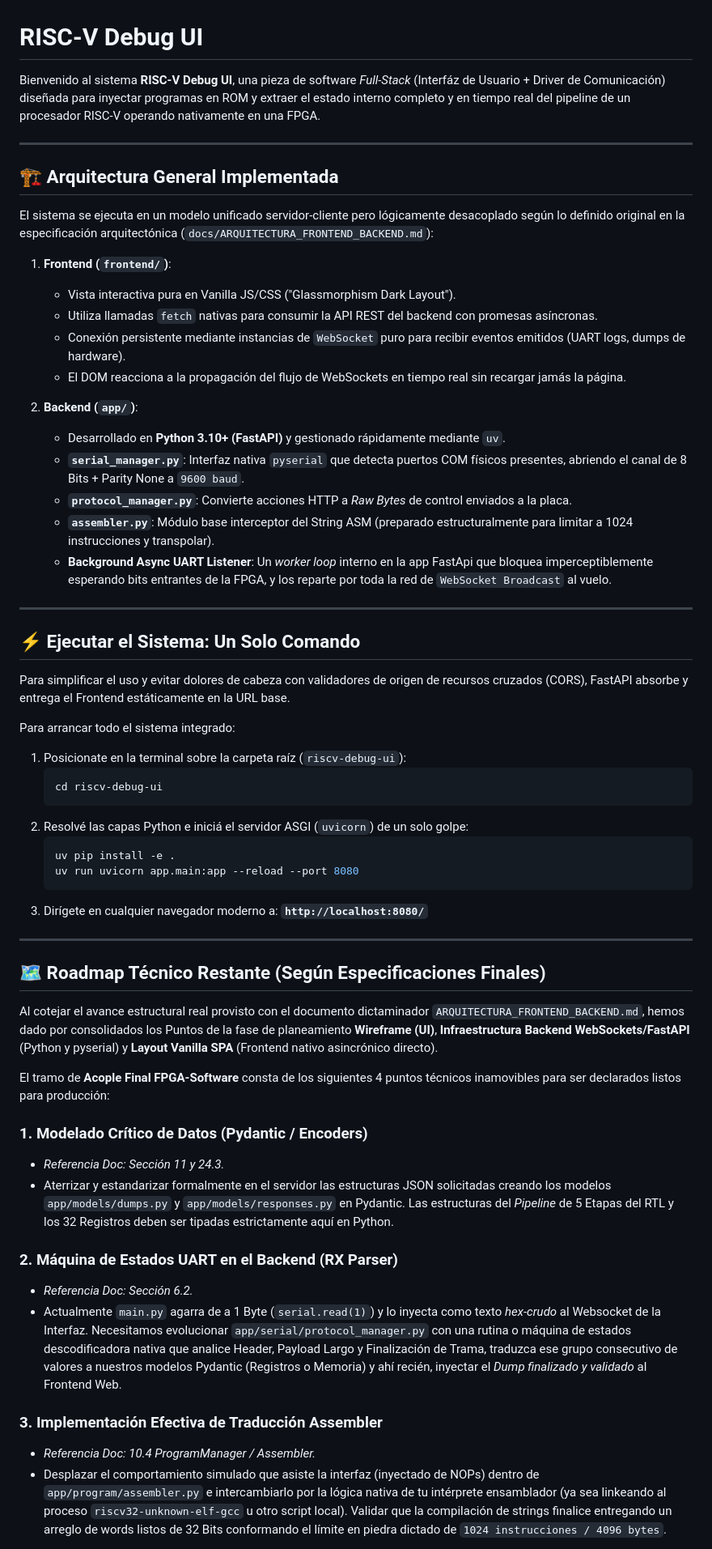
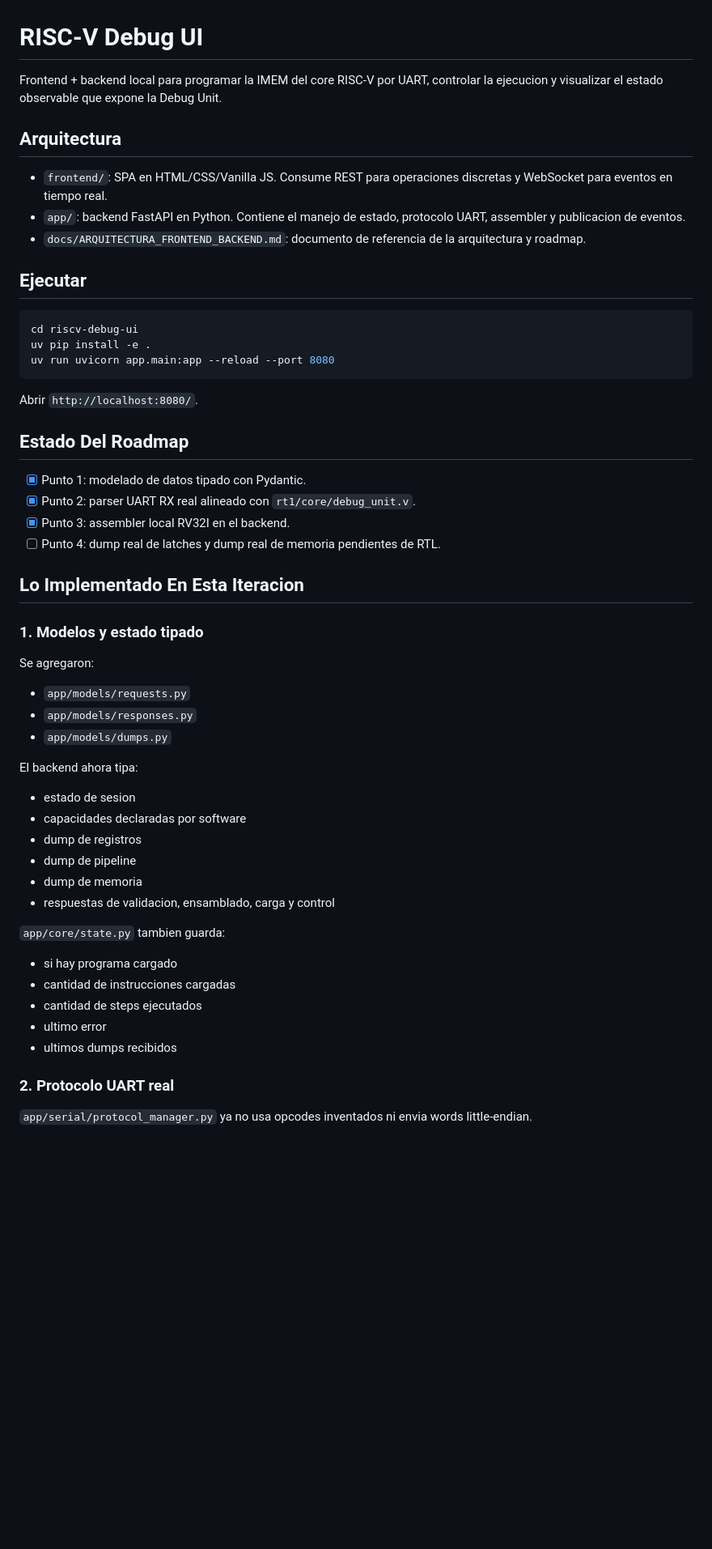
Before and after one commit to AguTrachta/ComputerArchitecture, a Markdown page: tp3/riscv-debug-ui/README.md, the part around one of its changes. Shown at 81% size. Rendered like a GitHub page; blank space fills up the shorter version.

Commit message:
docs(readme): update roadmap and implementation notes

````diff
--- a/tp3/riscv-debug-ui/README.md
+++ b/tp3/riscv-debug-ui/README.md
@@ -1,62 +1,58 @@
 # RISC-V Debug UI
 
-Bienvenido al sistema **RISC-V Debug UI**, una pieza de software *Full-Stack* (Interfáz de Usuario + Driver de Comunicación) diseñada para inyectar programas en ROM y extraer el estado interno completo y en tiempo real del pipeline de un procesador RISC-V operando nativamente en una FPGA.
+Frontend + backend local para programar la IMEM del core RISC-V por UART, controlar la ejecucion y visualizar el estado observable que expone la Debug Unit.
 
----
+## Arquitectura
 
-## 🏗️ Arquitectura General Implementada
+- `frontend/`: SPA en HTML/CSS/Vanilla JS. Consume REST para operaciones discretas y WebSocket para eventos en tiempo real.
+- `app/`: backend FastAPI en Python. Contiene el manejo de estado, protocolo UART, assembler y publicacion de eventos.
+- `docs/ARQUITECTURA_FRONTEND_BACKEND.md`: documento de referencia de la arquitectura y roadmap.
 
-El sistema se ejecuta en un modelo unificado servidor-cliente pero lógicamente desacoplado según lo definido original en la especificación arquitectónica (`docs/ARQUITECTURA_FRONTEND_BACKEND.md`):
+## Ejecutar
 
-1. **Frontend (`frontend/`)**:
-   - Vista interactiva pura en Vanilla JS/CSS ("Glassmorphism Dark Layout").
-   - Utiliza llamadas `fetch` nativas para consumir la API REST del backend con promesas asíncronas.
-   - Conexión persistente mediante instancias de `WebSocket` puro para recibir eventos emitidos (UART logs, dumps de hardware).
-   - El DOM reacciona a la propagación del flujo de WebSockets en tiempo real sin recargar jamás la página.
+```bash
+cd riscv-debug-ui
+uv pip install -e .
+uv run uvicorn app.main:app --reload --port 8080
+```
 
-2. **Backend (`app/`)**:
-   - Desarrollado en **Python 3.10+ (FastAPI)** y gestionado rápidamente mediante `uv`.
-   - **`serial_manager.py`**: Interfaz nativa `pyserial` que detecta puertos COM físicos presentes, abriendo el canal de 8 Bits + Parity None a `9600 baud`.
-   - **`protocol_manager.py`**: Convierte acciones HTTP a *Raw Bytes* de control enviados a la placa.
-   - **`assembler.py`**: Módulo base interceptor del String ASM (preparado estructuralmente para limitar a 1024 instrucciones y transpolar).
-   - **Background Async UART Listener**: Un *worker loop* interno en la app FastApi que bloquea imperceptiblemente esperando bits entrantes de la FPGA, y los reparte por toda la red de `WebSocket Broadcast` al vuelo.
+Abrir `http://localhost:8080/`.
 
----
+## Estado Del Roadmap
 
-## ⚡ Ejecutar el Sistema: Un Solo Comando
+- [x] Punto 1: modelado de datos tipado con Pydantic.
+- [x] Punto 2: parser UART RX real alineado con `rt1/core/debug_unit.v`.
+- [x] Punto 3: assembler local RV32I en el backend.
+- [ ] Punto 4: dump real de latches y dump real de memoria pendientes de RTL.
 
-Para simplificar el uso y evitar dolores de cabeza con validadores de origen de recursos cruzados (CORS), FastAPI absorbe y entrega el Frontend estáticamente en la URL base.
+## Lo Implementado En Esta Iteracion
 
-Para arrancar todo el sistema integrado:
+### 1. Modelos y estado tipado
 
-1. Posicionate en la terminal sobre la carpeta raíz (`riscv-debug-ui`):
-   ```bash
-   cd riscv-debug-ui
-   ```
-2. Resolvé las capas Python e iniciá el servidor ASGI (`uvicorn`) de un solo golpe:
-   ```bash
-   uv pip install -e .
-   uv run uvicorn app.main:app --reload --port 8080
-   ```
-3. Dirígete en cualquier navegador moderno a: **`http://localhost:8080/`**
+Se agregaron:
 
----
+- `app/models/requests.py`
+- `app/models/responses.py`
+- `app/models/dumps.py`
 
-## 🗺️ Roadmap Técnico Restante (Según Especificaciones Finales)
+El backend ahora tipa:
 
-Al cotejar el avance estructural real provisto con el documento dictaminador `ARQUITECTURA_FRONTEND_BACKEND.md`, hemos dado por consolidados los Puntos de la fase de planeamiento **Wireframe (UI)**,  **Infraestructura Backend WebSockets/FastAPI** (Python y pyserial) y **Layout Vanilla SPA** (Frontend nativo asincrónico directo).
+- estado de sesion
+- capacidades declaradas por software
+- dump de registros
+- dump de pipeline
+- dump de memoria
+- respuestas de validacion, ensamblado, carga y control
 
-El tramo de **Acople Final FPGA-Software** consta de los siguientes 4 puntos técnicos inamovibles para ser declarados listos para producción:
+`app/core/state.py` tambien guarda:
 
-### 1. Modelado Crítico de Datos (Pydantic / Encoders)
-- *Referencia Doc: Sección 11 y 24.3.*
-- Aterrizar y estandarizar formalmente en el servidor las estructuras JSON solicitadas creando los modelos `app/models/dumps.py` y `app/models/responses.py` en Pydantic. Las estructuras del *Pipeline* de 5 Etapas del RTL y los 32 Registros deben ser tipadas estrictamente aquí en Python.
+- si hay programa cargado
+- cantidad de instrucciones cargadas
+- cantidad de steps ejecutados
+- ultimo error
+- ultimos dumps recibidos
 
-### 2. Máquina de Estados UART en el Backend (RX Parser)
-- *Referencia Doc: Sección 6.2.*
-- Actualmente `main.py` agarra de a 1 Byte (`serial.read(1)`) y lo inyecta como texto *hex-crudo* al Websocket de la Interfaz. Necesitamos evolucionar `app/serial/protocol_manager.py` con una rutina o máquina de estados descodificadora nativa que analice Header, Payload Largo y Finalización de Trama, traduzca ese grupo consecutivo de valores a nuestros modelos Pydantic (Registros o Memoria) y ahí recién, inyectar el *Dump finalizado y validado* al Frontend Web.
+### 2. Protocolo UART real
 
-### 3. Implementación Efectiva de Traducción Assembler
-- *Referencia Doc: 10.4 ProgramManager / Assembler.*
-- Desplazar el comportamiento simulado que asiste la interfaz (inyectado de NOPs) dentro de `app/program/assembler.py` e intercambiarlo por la lógica nativa de tu intérprete ensamblador (ya sea linkeando al proceso `riscv32-unknown-elf-gcc` u otro script local). Validar que la compilación de strings finalice entregando un arreglo de words listos de 32 Bits conformando el límite en piedra dictado de `1024 instrucciones / 4096 bytes`.
+`app/serial/protocol_manager.py` ya no usa opcodes inventados ni envia words little-endian.
 
````
Also changed, not shown: other parts of tp3/riscv-debug-ui/README.md (+106 -3 lines), 1 other file.
